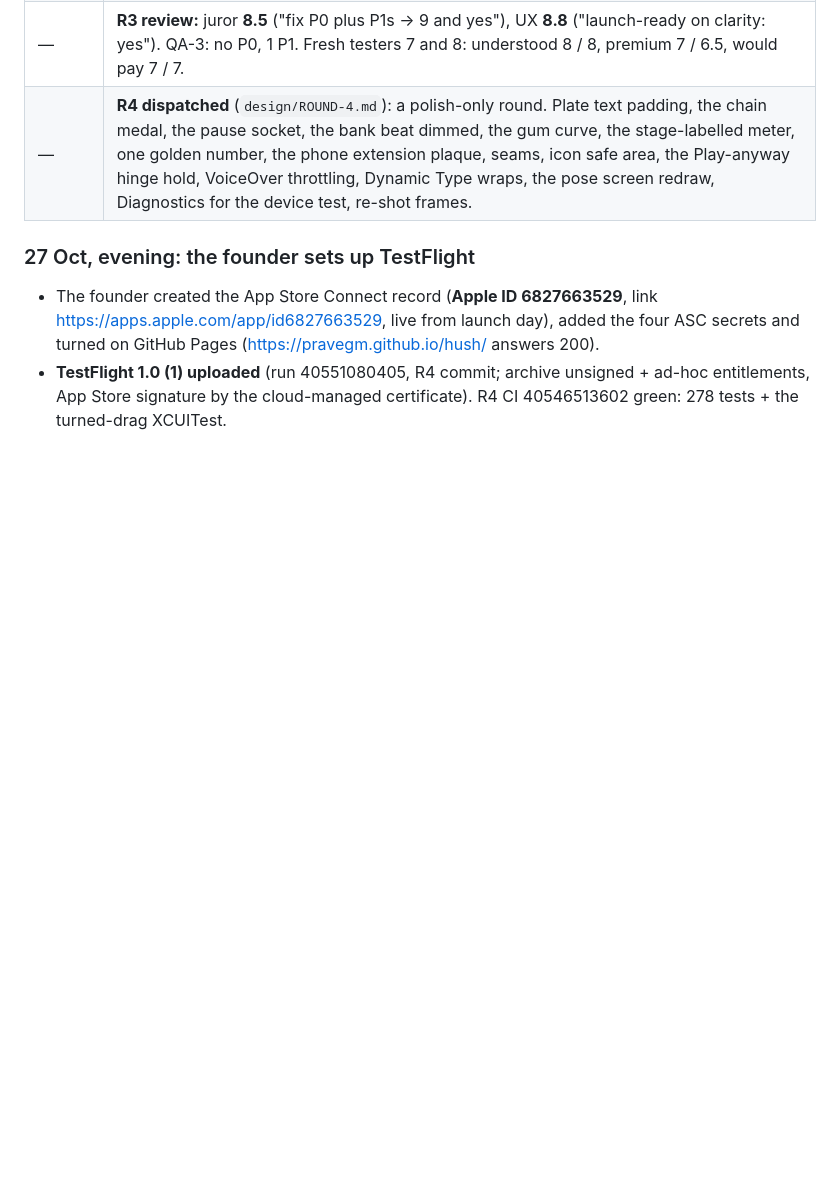
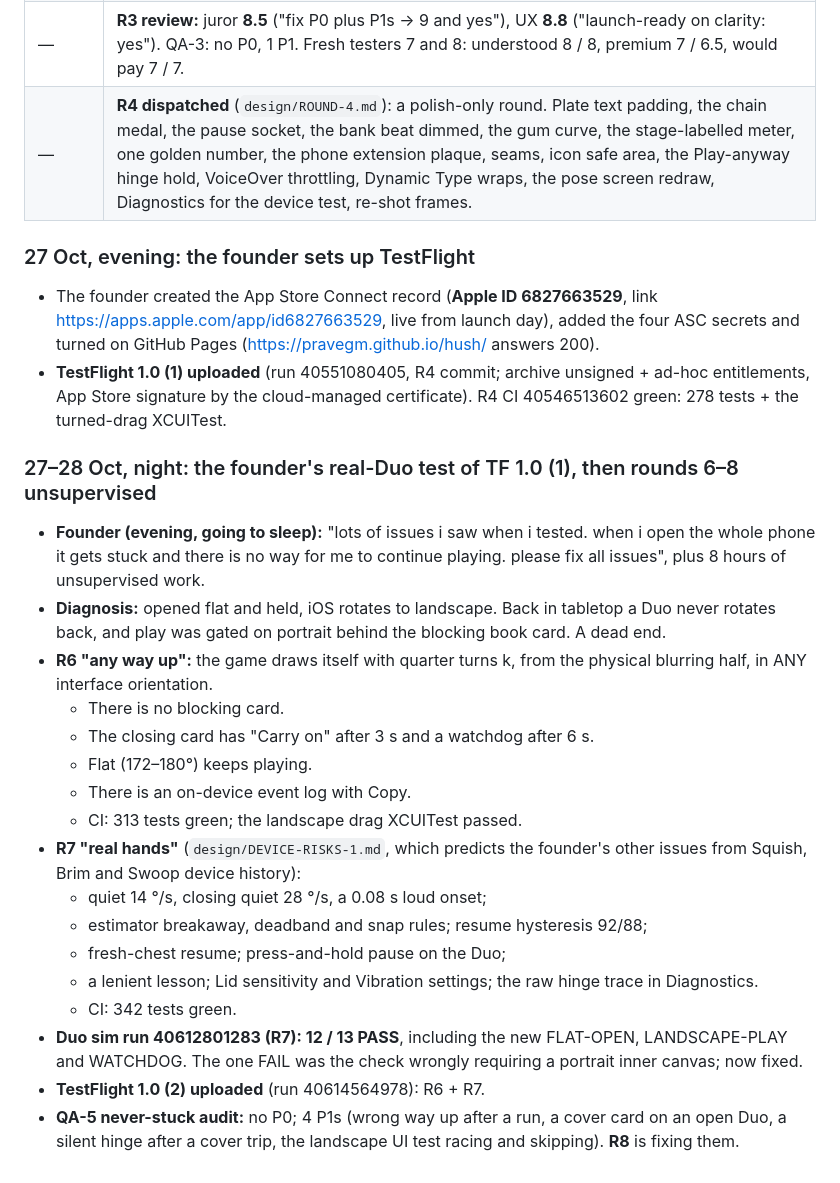
Before and after one commit to pravegm/hush, a Markdown page: docs/PROJECT-LOG.md, the part around the change. Drawn GitHub-style; blank space fills up the shorter version.

Commit message:
Project log: the night of 27-28 Oct
Co-Authored-By: Claude Opus 5.5 <noreply@anthropic.com>

```diff
--- a/docs/PROJECT-LOG.md
+++ b/docs/PROJECT-LOG.md
@@ -53,3 +53,28 @@
 - The founder created the App Store Connect record (**Apple ID 6827663529**, link https://apps.apple.com/app/id6827663529, live
   from launch day), added the four ASC secrets and turned on GitHub Pages (https://pravegm.github.io/hush/ answers 200).
 - **TestFlight 1.0 (1) uploaded** (run 40551080405, R4 commit; archive unsigned + ad-hoc entitlements, App Store signature by the cloud-managed certificate). R4 CI 40546513602 green: 278 tests + the turned-drag XCUITest.
+
+### 27–28 Oct, night: the founder's real-Duo test of TF 1.0 (1), then rounds 6–8 unsupervised
+- **Founder (evening, going to sleep):** "lots of issues i saw when i tested. when i open the whole phone it gets
+  stuck and there is no way for me to continue playing. please fix all issues", plus 8 hours of unsupervised work.
+- **Diagnosis:** opened flat and held, iOS rotates to landscape. Back in tabletop a Duo never rotates back, and play
+  was gated on portrait behind the blocking book card. A dead end.
+- **R6 "any way up":** the game draws itself with quarter turns k, from the physical blurring half, in ANY interface
+  orientation.
+  - There is no blocking card.
+  - The closing card has "Carry on" after 3 s and a watchdog after 6 s.
+  - Flat (172–180°) keeps playing.
+  - There is an on-device event log with Copy.
+  - CI: 313 tests green; the landscape drag XCUITest passed.
+- **R7 "real hands"** (`design/DEVICE-RISKS-1.md`, which predicts the founder's other issues from Squish, Brim and
+  Swoop device history):
+  - quiet 14 °/s, closing quiet 28 °/s, a 0.08 s loud onset;
+  - estimator breakaway, deadband and snap rules; resume hysteresis 92/88;
+  - fresh-chest resume; press-and-hold pause on the Duo;
+  - a lenient lesson; Lid sensitivity and Vibration settings; the raw hinge trace in Diagnostics.
+  - CI: 342 tests green.
+- **Duo sim run 40612801283 (R7): 12 / 13 PASS**, including the new FLAT-OPEN, LANDSCAPE-PLAY and WATCHDOG. The one
+  FAIL was the check wrongly requiring a portrait inner canvas; now fixed.
+- **TestFlight 1.0 (2) uploaded** (run 40614564978): R6 + R7.
+- **QA-5 never-stuck audit:** no P0; 4 P1s (wrong way up after a run, a cover card on an open Duo, a silent hinge
+  after a cover trip, the landscape UI test racing and skipping). **R8** is fixing them.
```
